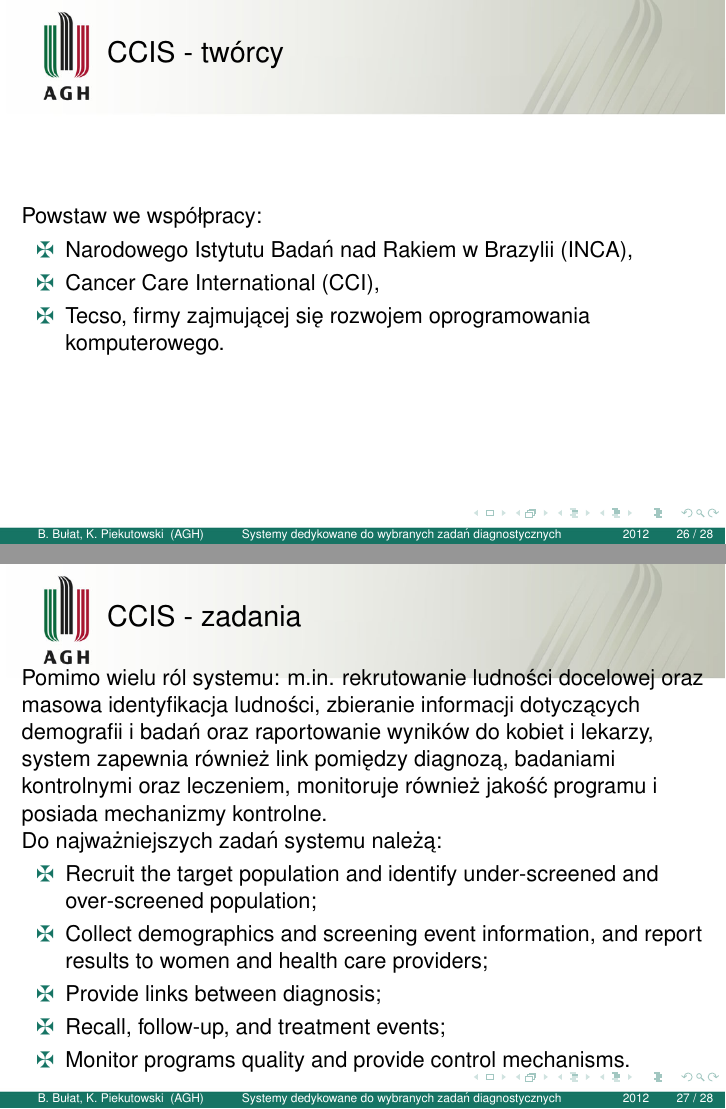
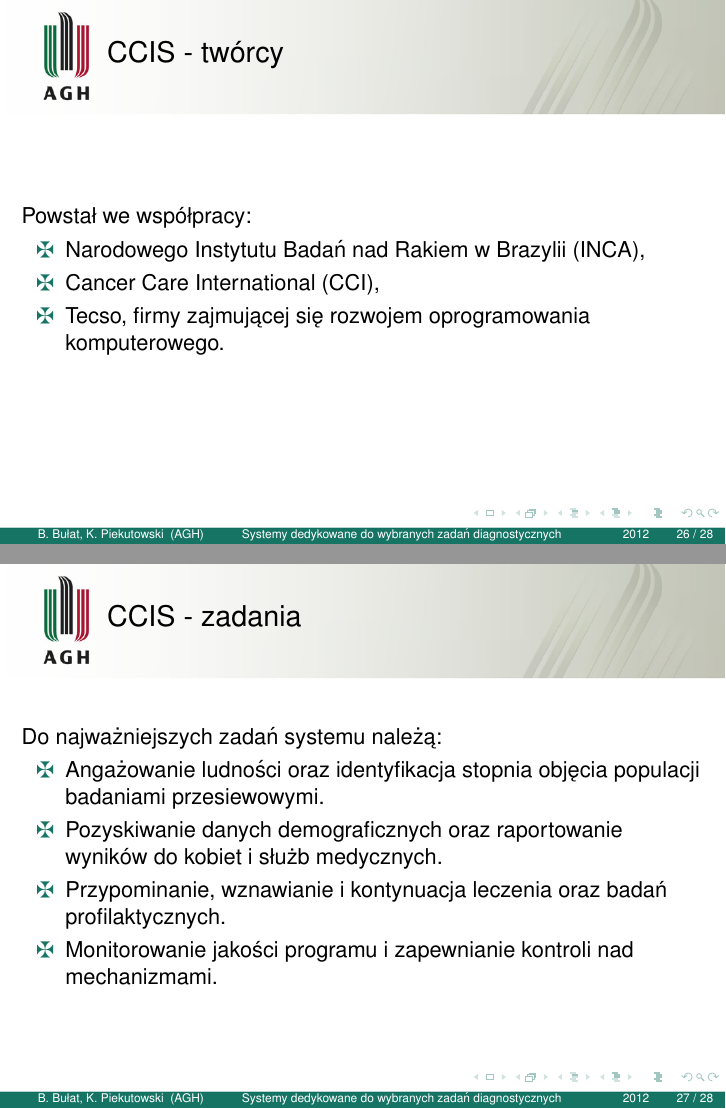
Before and after one commit to barthez/sodm_prezentacja, LaTeX slides (prezentacja.tex, which reads ccis.tex): pages 26 and 27 of 28, joined at a grey line. Compiled offline with pdfLaTeX.

Commit message:
Koniec CCIS

```diff
--- a/ccis.tex
+++ b/ccis.tex
@@ -24,9 +24,9 @@
 \begin{frame}
 \frametitle{CCIS - twórcy}
 
-Powstaw we współpracy:
+Powstał we współpracy:
   \begin{itemize}
-    \item Narodowego Istytutu Badań nad Rakiem w Brazylii (INCA),
+    \item Narodowego Instytutu Badań nad Rakiem w Brazylii (INCA),
     \item Cancer Care International (CCI),
     \item Tecso, firmy zajmującej się rozwojem oprogramowania komputerowego.
   \end{itemize}
@@ -36,14 +36,11 @@ Powstaw we współpracy:
 \begin{frame}
 \frametitle{CCIS - zadania}
 
-Pomimo wielu ról systemu: m.in. rekrutowanie ludności docelowej oraz masowa identyfikacja ludności, zbieranie informacji dotyczących demografii i badań oraz raportowanie wyników do kobiet i lekarzy, system zapewnia również link pomiędzy diagnozą, badaniami kontrolnymi oraz leczeniem, monitoruje również jakość programu i posiada mechanizmy kontrolne.
-
 Do najważniejszych zadań systemu należą:
   \begin{itemize}
-  \item Recruit the target population and identify under-screened and over-screened population;
-  \item Collect demographics and screening event information, and report results to women and health care providers;
-  \item Provide links between diagnosis;
-  \item Recall, follow-up, and treatment events;
-  \item Monitor programs quality and provide control mechanisms.
+  \item Angażowanie ludności oraz identyfikacja stopnia objęcia populacji badaniami przesiewowymi.
+  \item Pozyskiwanie danych demograficznych oraz raportowanie wyników do kobiet i służb medycznych.
+  \item Przypominanie, wznawianie i kontynuacja leczenia  oraz badań profilaktycznych.
+  \item Monitorowanie jakości programu i zapewnianie kontroli nad mechanizmami.
   \end{itemize}
 \end{frame}
```
